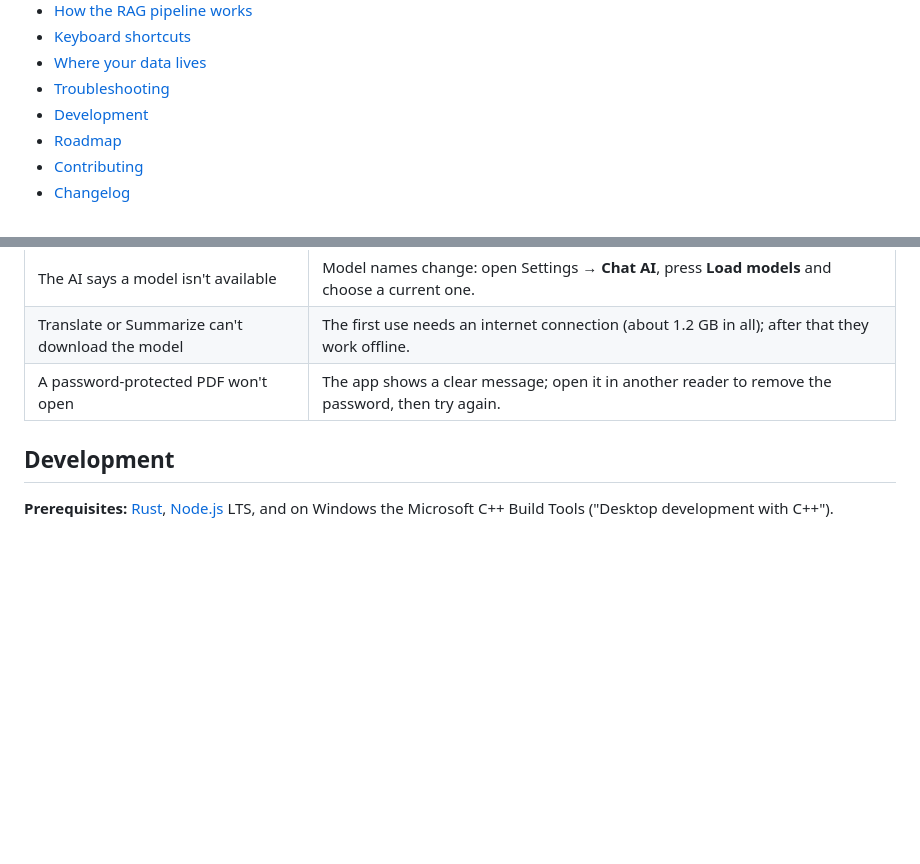
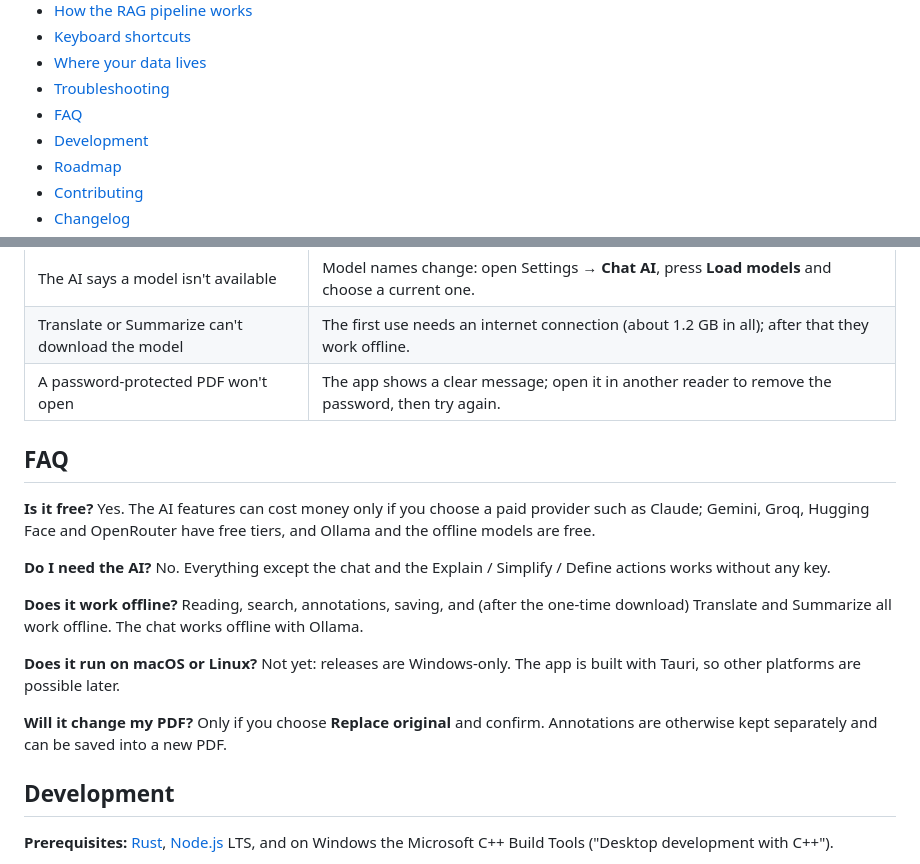
Before and after one commit to mishbahul-hub/minimal-pdf, a Markdown page: README.md, 2 parts joined by grey strips. Drawn GitHub-style; blank space fills up the shorter version.

Commit message:
README: add a FAQ
Co-Authored-By: Claude Opus 5.5 <noreply@anthropic.com>

```diff
--- a/README.md
+++ b/README.md
@@ -60,6 +60,7 @@ that ships with Windows.
 - [Keyboard shortcuts](#keyboard-shortcuts)
 - [Where your data lives](#where-your-data-lives)
 - [Troubleshooting](#troubleshooting)
+- [FAQ](#faq)
 - [Development](#development)
 - [Roadmap](#roadmap)
 - [Contributing](#contributing)
@@ -437,6 +438,24 @@ Everything the app saves is in `%APPDATA%\com.islam.minimalpdf\`:
 | Translate or Summarize can't download the model | The first use needs an internet connection (about 1.2 GB in all); after that they work offline. |
 | A password-protected PDF won't open | The app shows a clear message; open it in another reader to remove the password, then try again. |
 
+## FAQ
+
+**Is it free?** Yes. The AI features can cost money only if you choose a paid provider such as
+Claude; Gemini, Groq, Hugging Face and OpenRouter have free tiers, and Ollama and the offline models
+are free.
+
+**Do I need the AI?** No. Everything except the chat and the Explain / Simplify / Define actions
+works without any key.
+
+**Does it work offline?** Reading, search, annotations, saving, and (after the one-time download)
+Translate and Summarize all work offline. The chat works offline with Ollama.
+
+**Does it run on macOS or Linux?** Not yet: releases are Windows-only. The app is built with Tauri,
+so other platforms are possible later.
+
+**Will it change my PDF?** Only if you choose **Replace original** and confirm. Annotations are
+otherwise kept separately and can be saved into a new PDF.
+
 ## Development
 
 **Prerequisites:** [Rust](https://rustup.rs), [Node.js](https://nodejs.org) LTS, and on Windows the
```
